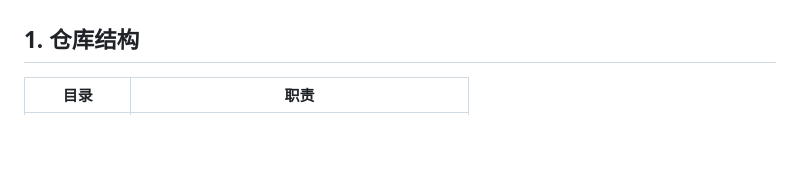
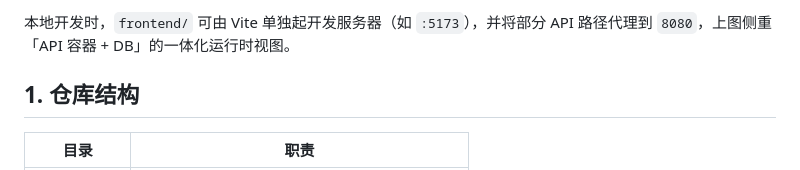
Before and after one commit to liweinan/flutter_demo, a Markdown page: docs/ARCH.md, the part around one of its changes. GitHub-like rendering; blank space fills up the shorter version.

Commit message:
docs(ARCH): add Mermaid architecture overview diagram
Made-with: Cursor

```diff
--- a/docs/ARCH.md
+++ b/docs/ARCH.md
@@ -4,3 +31,4 @@
+本地开发时，`frontend/` 可由 Vite 单独起开发服务器（如 `:5173`），并将部分 API 路径代理到 `8080`，上图侧重「API 容器 + DB」的一体化运行时视图。
 
 ## 1. 仓库结构
 
```
Also changed, not shown: other parts of docs/ARCH.md (+27 -0 lines).
